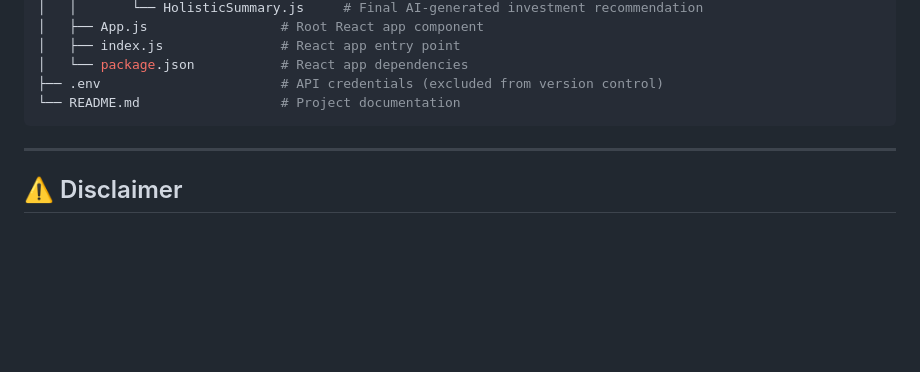
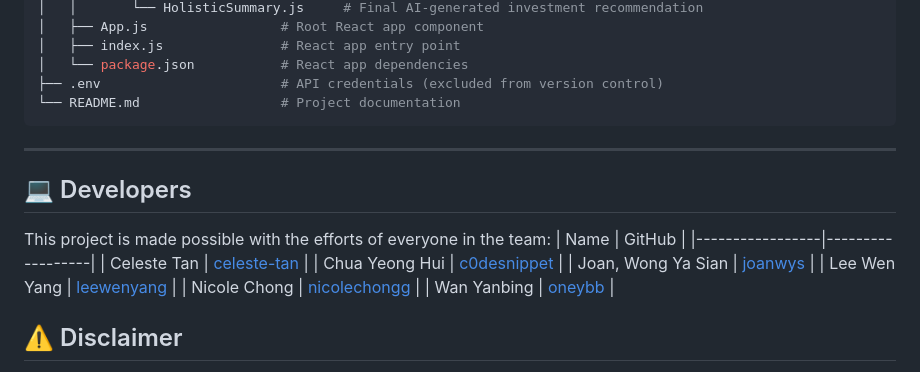
Before and after one commit to celeste-tan/dsa4265-investment-dashboard, a Markdown page: README.md, the part around the change. Drawn GitHub-style; blank space fills up the shorter version.

Commit message:
update developers

````diff
--- a/README.md
+++ b/README.md
@@ -155,6 +155,19 @@ dsa4265-investment-dashboard/
  ```
 ---
 
+## 💻 Developers
+
+This project is made possible with the efforts of everyone in the team:
+| Name            | GitHub           |
+|-----------------|------------------|
+| Celeste Tan     | [celeste-tan](https://github.com/celeste-tan)    |
+| Chua Yeong Hui    | [c0desnippet](https://github.com/c0desnippet)  |
+| Joan, Wong Ya Sian  | [joanwys](https://github.com/joanwys)     |
+| Lee Wen Yang   | [leewenyang](https://github.com/leewenyang) |
+| Nicole Chong    | [nicolechongg](https://github.com/nicolechongg)  |
+| Wan Yanbing   | [oneybb](https://github.com/oneybb)     |
+
+
 ## ⚠️ Disclaimer
 
 This tool is intended for educational and informational purposes only. It does not constitute financial advice. Always consult a licensed financial advisor before making any investment decisions.
````
